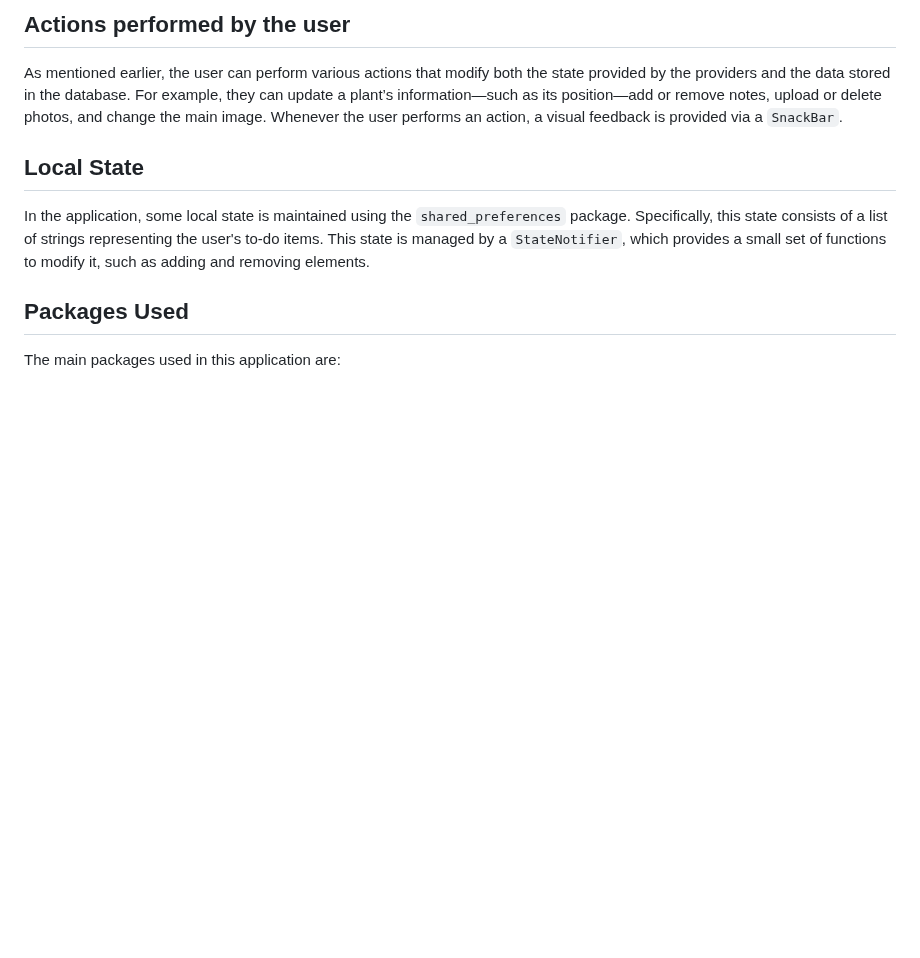
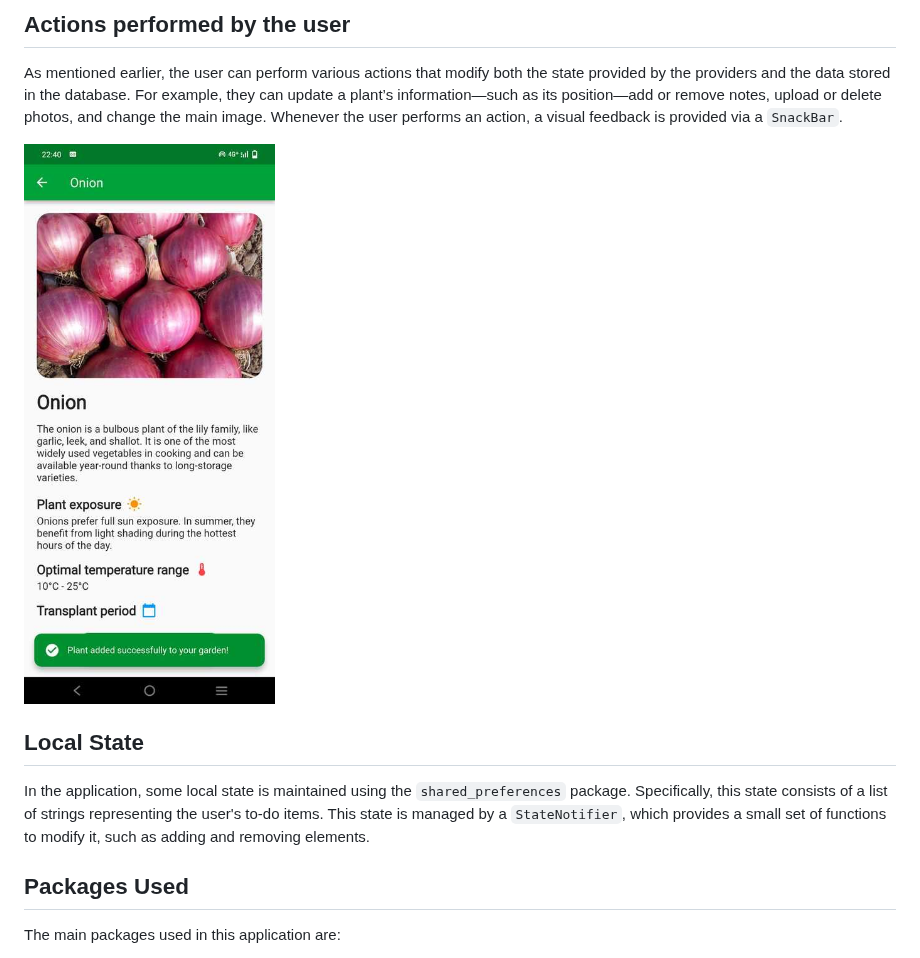
Before and after one commit to Francesco-Rossi/my-green-space, a Markdown page: README.md, the part around the change. GitHub-like rendering; blank space fills up the shorter version.

```diff
--- a/README.md
+++ b/README.md
@@ -86,7 +86,7 @@ As another example, when the catalog page is viewed in horizontal mode, multiple
 ## Actions performed by the user
 As mentioned earlier, the user can perform various actions that modify both the state provided by the providers and the data stored in the database. For example, they can update a plant’s information—such as its position—add or remove notes, upload or delete photos, and change the main image. Whenever the user performs an action, a visual feedback is provided via a `SnackBar`.
 
-
+![feedback](assets/feedback.jpeg)
 
 ## Local State
 In the application, some local state is maintained using the `shared_preferences` package. Specifically, this state consists of a list of strings representing the user's to-do items. This state is managed by a `StateNotifier`, which provides a small set of functions to modify it, such as adding and removing elements.
```
